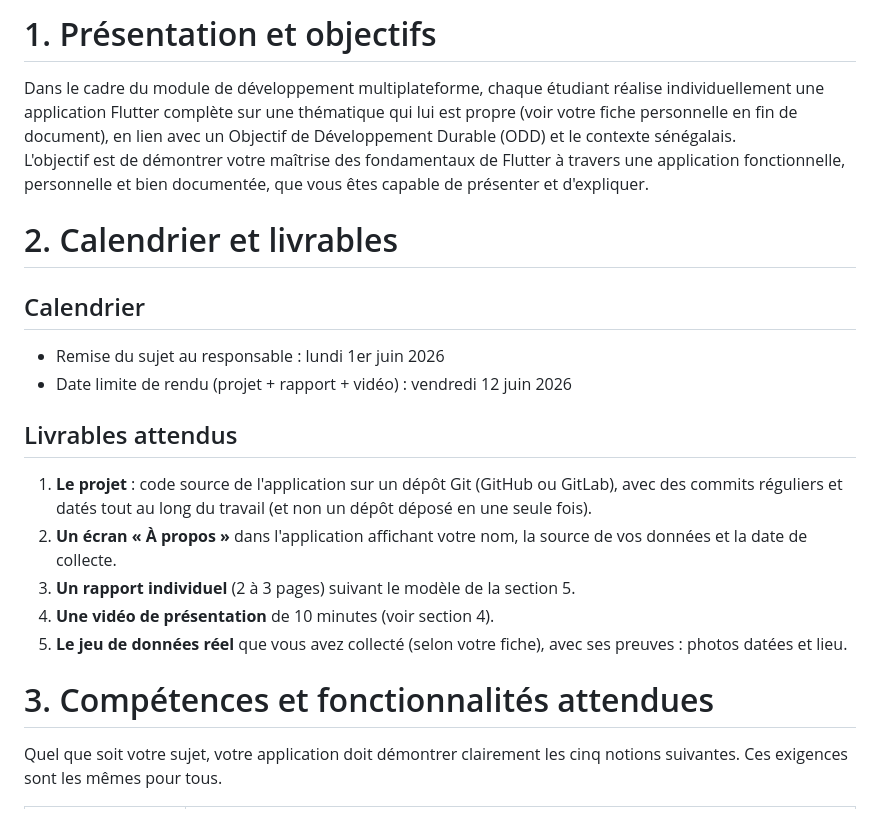
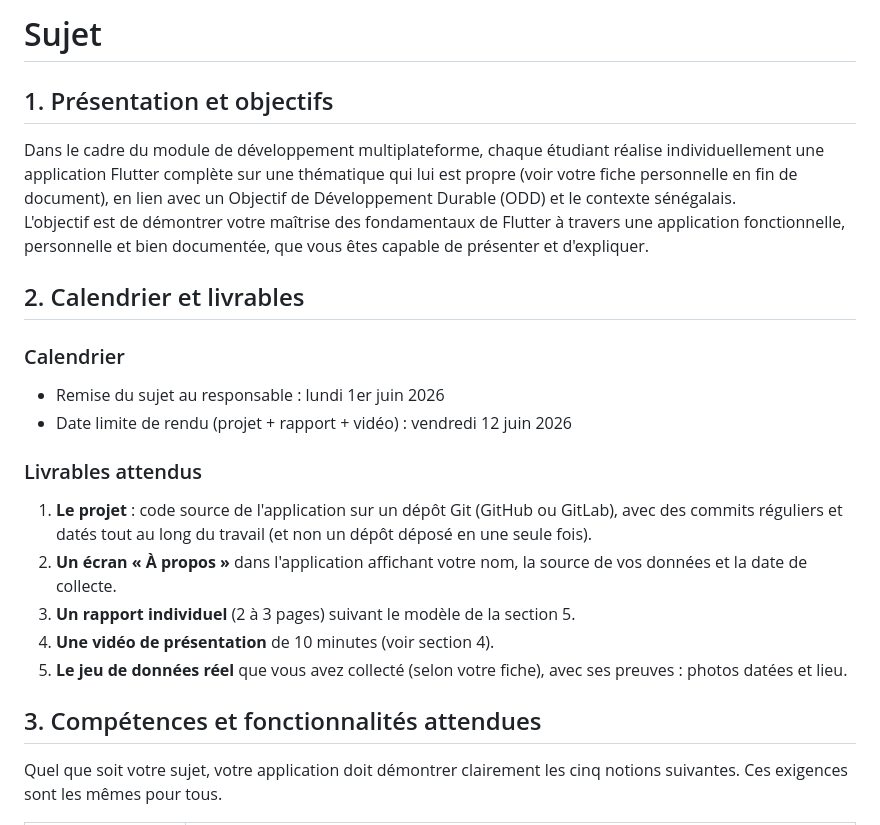
Before and after one commit to laiya-exe/tontine_app, a Markdown page: SUJET.md, the part around one of its changes. GitHub-like rendering.

```diff
--- a/SUJET.md
+++ b/SUJET.md
@@ -1,17 +1,19 @@
-# 1. Présentation et objectifs
+# Sujet
+
+## 1. Présentation et objectifs
 
 Dans le cadre du module de développement multiplateforme, chaque étudiant réalise individuellement une application Flutter complète sur une thématique qui lui est propre (voir votre fiche personnelle en fin de document), en lien avec un Objectif de Développement Durable (ODD) et le contexte sénégalais.
 L'objectif est de démontrer votre maîtrise des fondamentaux de Flutter à travers une application fonctionnelle, personnelle et bien documentée, que vous êtes capable de présenter et d'expliquer.
 
 
-# 2. Calendrier et livrables
+## 2. Calendrier et livrables
 
-## Calendrier
+### Calendrier
 
 - Remise du sujet au responsable : lundi 1er juin 2026
 - Date limite de rendu (projet + rapport + vidéo) : vendredi 12 juin 2026
 
-## Livrables attendus
+### Livrables attendus
 
 1. **Le projet** : code source de l'application sur un dépôt Git (GitHub ou GitLab), avec des commits réguliers et datés tout au long du travail (et non un dépôt déposé en une seule fois).
 2. **Un écran « À propos »** dans l'application affichant votre nom, la source de vos données et la date de collecte.
@@ -20,7 +22,7 @@ L'objectif est de démontrer votre maîtrise des fondamentaux de Flutter à trav
 5. **Le jeu de données réel** que vous avez collecté (selon votre fiche), avec ses preuves : photos datées et lieu.
 
 
-# 3. Compétences et fonctionnalités attendues
+## 3. Compétences et fonctionnalités attendues
 
 Quel que soit votre sujet, votre application doit démontrer clairement les cinq notions suivantes. Ces exigences sont les mêmes pour tous.
 
```
Also changed, not shown: other parts of SUJET.md (+7 -7 lines), README.md (+2 -1 lines).
